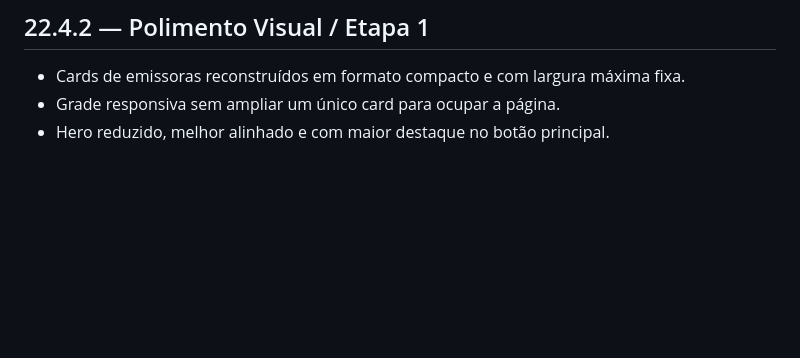
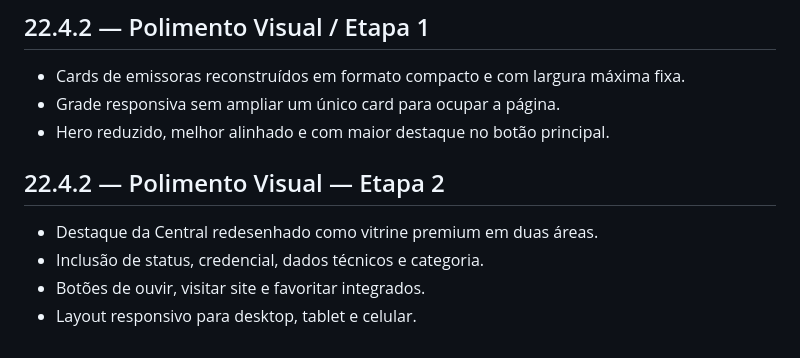
Before and after one commit to contatofalapopular-bit/CentralRadiosBrasil-Site, a Markdown page: CHANGELOG.md, the part around the change. GitHub-like rendering; blank space fills up the shorter version.

Commit message:
Commit 22.4.2 — Etapa 2: redesenhar Destaque da Central

```diff
--- a/CHANGELOG.md
+++ b/CHANGELOG.md
@@ -76,3 +76,10 @@
 - Cards de emissoras reconstruídos em formato compacto e com largura máxima fixa.
 - Grade responsiva sem ampliar um único card para ocupar a página.
 - Hero reduzido, melhor alinhado e com maior destaque no botão principal.
+
+
+## 22.4.2 — Polimento Visual — Etapa 2
+- Destaque da Central redesenhado como vitrine premium em duas áreas.
+- Inclusão de status, credencial, dados técnicos e categoria.
+- Botões de ouvir, visitar site e favoritar integrados.
+- Layout responsivo para desktop, tablet e celular.
```
